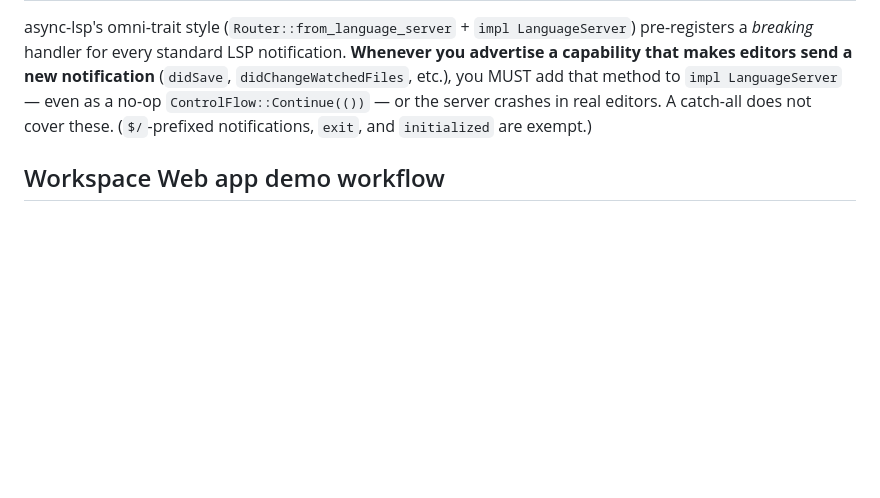
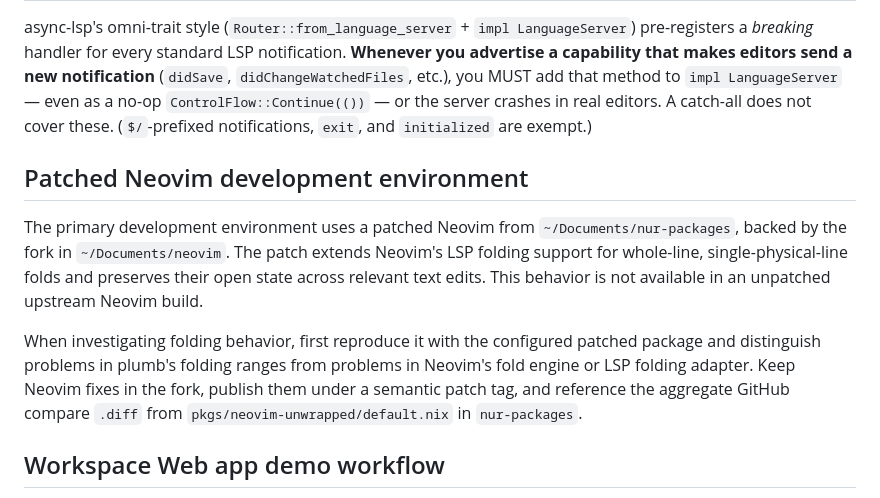
Before and after one commit to wrvsrx/plumb, a Markdown page: AGENTS.md, the part around the change. GitHub-like rendering; blank space fills up the shorter version.

Commit message:
docs(agents): document patched neovim environment

```diff
--- a/AGENTS.md
+++ b/AGENTS.md
@@ -200,6 +200,20 @@ method to `impl LanguageServer` — even as a no-op `ControlFlow::Continue(())`
 or the server crashes in real editors. A catch-all does not cover these.
 (`$/`-prefixed notifications, `exit`, and `initialized` are exempt.)
 
+## Patched Neovim development environment
+
+The primary development environment uses a patched Neovim from
+`~/Documents/nur-packages`, backed by the fork in `~/Documents/neovim`. The
+patch extends Neovim's LSP folding support for whole-line, single-physical-line
+folds and preserves their open state across relevant text edits. This behavior
+is not available in an unpatched upstream Neovim build.
+
+When investigating folding behavior, first reproduce it with the configured
+patched package and distinguish problems in plumb's folding ranges from problems
+in Neovim's fold engine or LSP folding adapter. Keep Neovim fixes in the fork,
+publish them under a semantic patch tag, and reference the aggregate GitHub
+compare `.diff` from `pkgs/neovim-unwrapped/default.nix` in `nur-packages`.
+
 ## Workspace Web app demo workflow
 
 When running `plumb site serve` for development, browser checks, or a user-facing demo,
```
